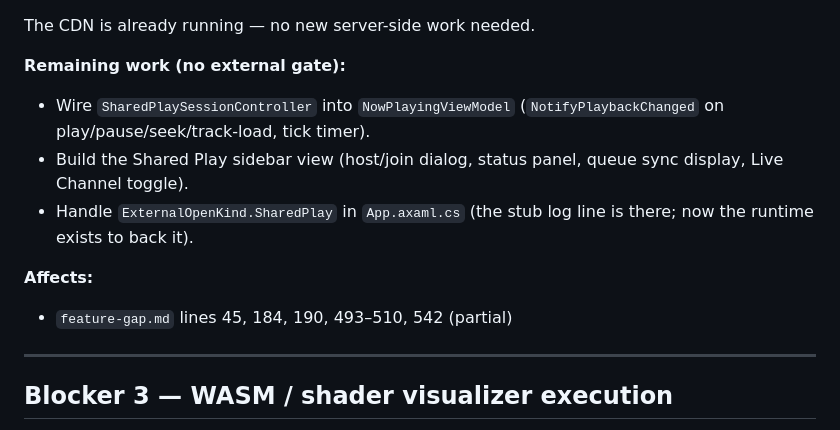
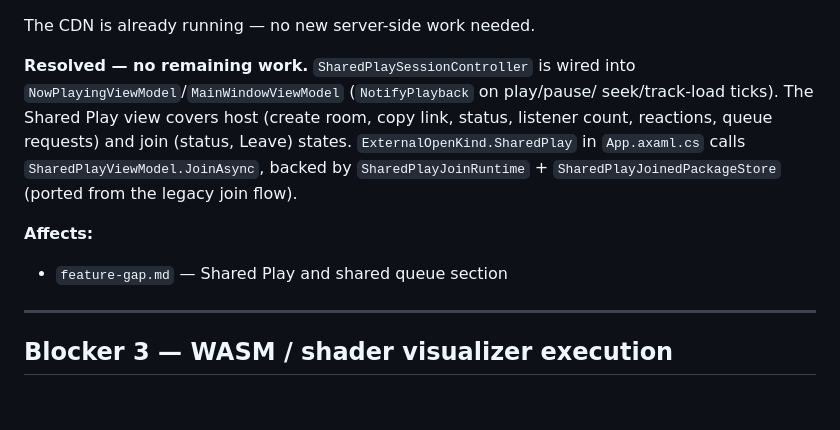
Before and after one commit to Dareto-Dream/Spectralis, a Markdown page: docs/blockers.md, the part around the change. GitHub-like rendering; blank space fills up the shorter version.

```diff
--- a/docs/blockers.md
+++ b/docs/blockers.md
@@ -54,16 +54,16 @@ Ported to `Spectralis.Core/SharedPlay/`:
 
 The CDN is already running — no new server-side work needed.
 
-**Remaining work (no external gate):**
-- Wire `SharedPlaySessionController` into `NowPlayingViewModel`
-  (`NotifyPlaybackChanged` on play/pause/seek/track-load, tick timer).
-- Build the Shared Play sidebar view (host/join dialog, status panel,
-  queue sync display, Live Channel toggle).
-- Handle `ExternalOpenKind.SharedPlay` in `App.axaml.cs` (the stub log
-  line is there; now the runtime exists to back it).
+**Resolved — no remaining work.** `SharedPlaySessionController` is wired into
+`NowPlayingViewModel`/`MainWindowViewModel` (`NotifyPlayback` on play/pause/
+seek/track-load ticks). The Shared Play view covers host (create room, copy
+link, status, listener count, reactions, queue requests) and join (status,
+Leave) states. `ExternalOpenKind.SharedPlay` in `App.axaml.cs` calls
+`SharedPlayViewModel.JoinAsync`, backed by `SharedPlayJoinRuntime` +
+`SharedPlayJoinedPackageStore` (ported from the legacy join flow).
 
 **Affects:**
-- `feature-gap.md` lines 45, 184, 190, 493–510, 542 (partial)
+- `feature-gap.md` — Shared Play and shared queue section
 
 ---
 
```
Also changed, not shown: docs/feature-gap.md (+31 -18 lines).
